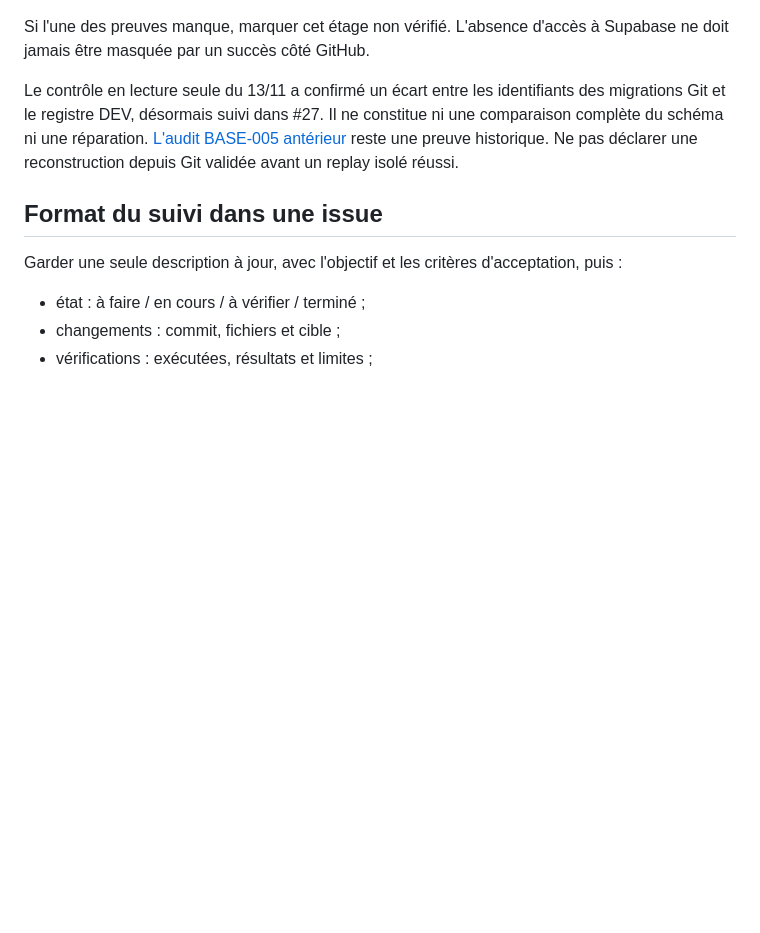
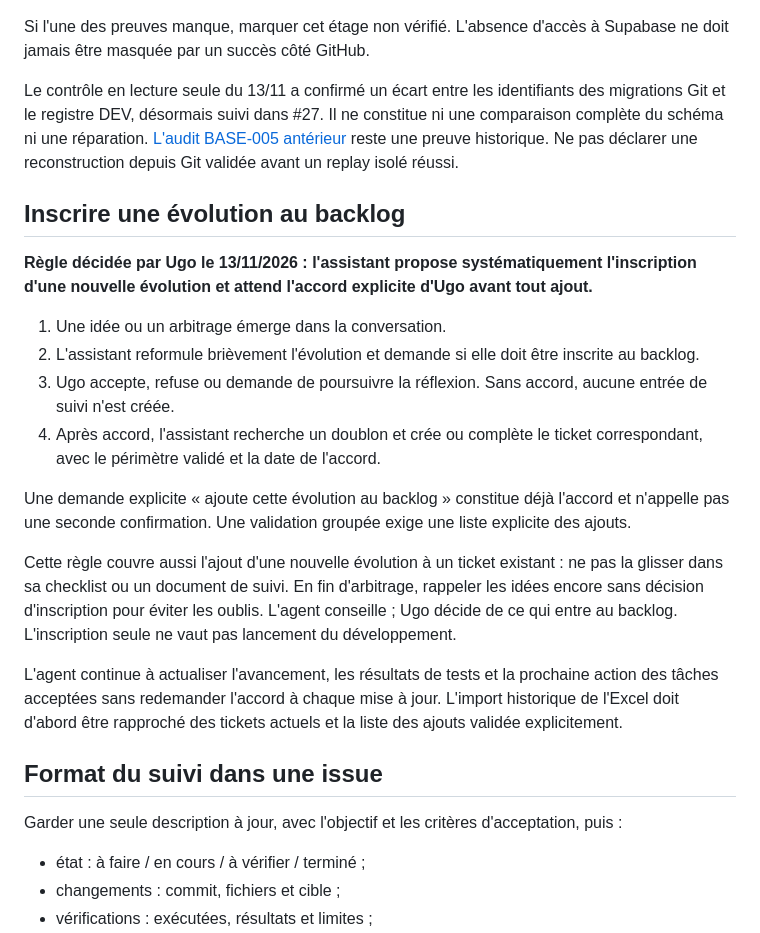
Before and after one commit to ugosansh6/ucoach-mobile, a Markdown page: UGEROD.md, the part around the change. Rendered like a GitHub page; blank space fills up the shorter version.

```diff
--- a/UGEROD.md
+++ b/UGEROD.md
@@ -73,6 +73,21 @@ Si l'une des preuves manque, marquer cet étage non vérifié. L'absence d'accè
 
 Le contrôle en lecture seule du 13/11 a confirmé un écart entre les identifiants des migrations Git et le registre DEV, désormais suivi dans #27. Il ne constitue ni une comparaison complète du schéma ni une réparation. [L'audit BASE-005 antérieur](docs/backend/BASE-005_DEV_GIT_MIGRATION_AUDIT_2026-08-29.md) reste une preuve historique. Ne pas déclarer une reconstruction depuis Git validée avant un replay isolé réussi.
 
+## Inscrire une évolution au backlog
+
+**Règle décidée par Ugo le 13/11/2026 : l'assistant propose systématiquement l'inscription d'une nouvelle évolution et attend l'accord explicite d'Ugo avant tout ajout.**
+
+1. Une idée ou un arbitrage émerge dans la conversation.
+2. L'assistant reformule brièvement l'évolution et demande si elle doit être inscrite au backlog.
+3. Ugo accepte, refuse ou demande de poursuivre la réflexion. Sans accord, aucune entrée de suivi n'est créée.
+4. Après accord, l'assistant recherche un doublon et crée ou complète le ticket correspondant, avec le périmètre validé et la date de l'accord.
+
+Une demande explicite « ajoute cette évolution au backlog » constitue déjà l'accord et n'appelle pas une seconde confirmation. Une validation groupée exige une liste explicite des ajouts.
+
+Cette règle couvre aussi l'ajout d'une nouvelle évolution à un ticket existant : ne pas la glisser dans sa checklist ou un document de suivi. En fin d'arbitrage, rappeler les idées encore sans décision d'inscription pour éviter les oublis. L'agent conseille ; Ugo décide de ce qui entre au backlog. L'inscription seule ne vaut pas lancement du développement.
+
+L'agent continue à actualiser l'avancement, les résultats de tests et la prochaine action des tâches acceptées sans redemander l'accord à chaque mise à jour. L'import historique de l'Excel doit d'abord être rapproché des tickets actuels et la liste des ajouts validée explicitement.
+
 ## Format du suivi dans une issue
 
 Garder une seule description à jour, avec l'objectif et les critères d'acceptation, puis :
```
Also changed, not shown: AGENTS.md (+12 -1 lines).
